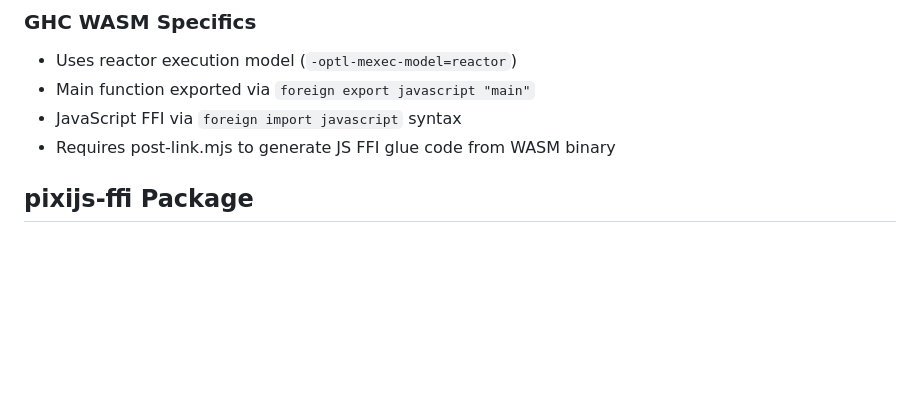
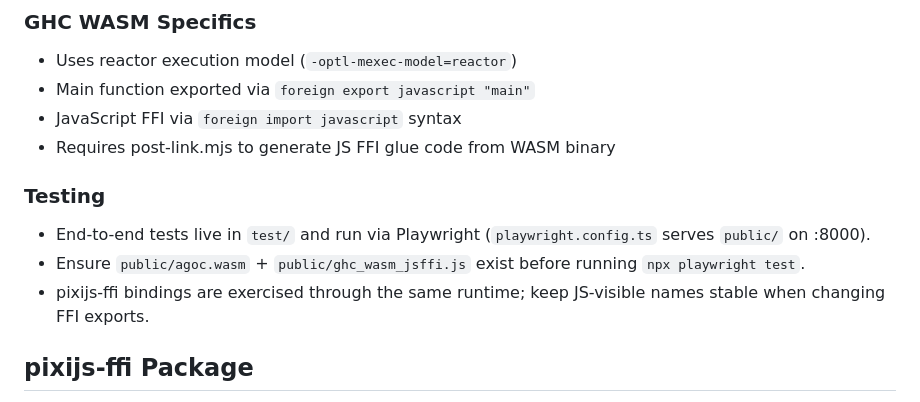
Before and after one commit to Tritlo/agoc, a Markdown page: CLAUDE.md, the part around the change printed below. GitHub-like rendering; blank space fills up the shorter version.

```diff
--- a/CLAUDE.md
+++ b/CLAUDE.md
@@ -46,6 +62,11 @@ nix develop            # Enter nix shell with wasm32-wasi toolchain
 - Main function exported via `foreign export javascript "main"`
 - JavaScript FFI via `foreign import javascript` syntax
 - Requires post-link.mjs to generate JS FFI glue code from WASM binary
+
+### Testing
+- End-to-end tests live in `test/` and run via Playwright (`playwright.config.ts` serves `public/` on :8000).
+- Ensure `public/agoc.wasm` + `public/ghc_wasm_jsffi.js` exist before running `npx playwright test`.
+- pixijs-ffi bindings are exercised through the same runtime; keep JS-visible names stable when changing FFI exports.
 
 ## pixijs-ffi Package
 
```
Also changed, not shown: other parts of CLAUDE.md (+23 -2 lines).
